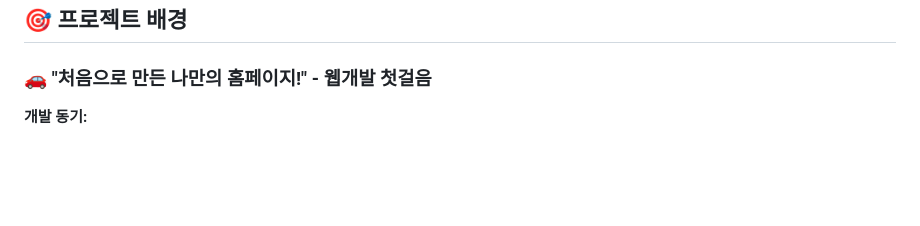
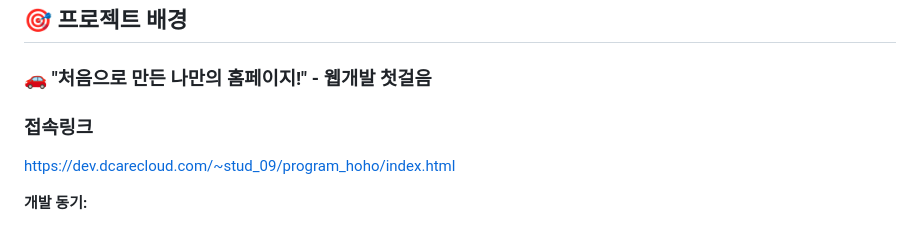
Before and after one commit to ace062212/Oil-Today, a Markdown page: README.md, the part around the change. GitHub-like rendering; blank space fills up the shorter version.

```diff
--- a/README.md
+++ b/README.md
@@ -12,6 +12,9 @@
 ## 🎯 프로젝트 배경
 
 ### 🚗 **"처음으로 만든 나만의 홈페이지!" - 웹개발 첫걸음**
+
+### 접속링크
+https://dev.dcarecloud.com/~stud_09/program_hoho/index.html
 
 **개발 동기:**
 - **프로그램호환** 과목에서 처음으로 웹사이트 만들기에 도전
```
